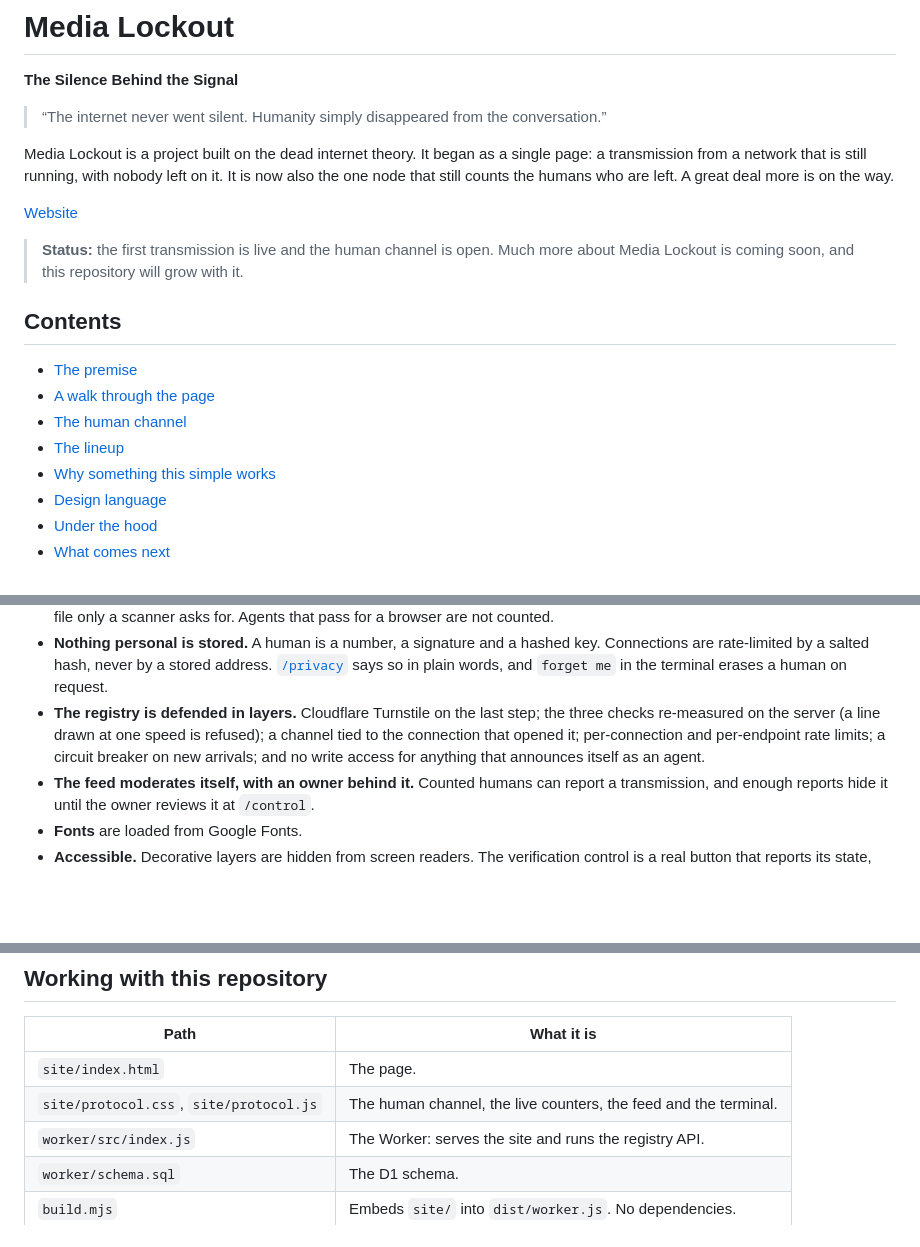
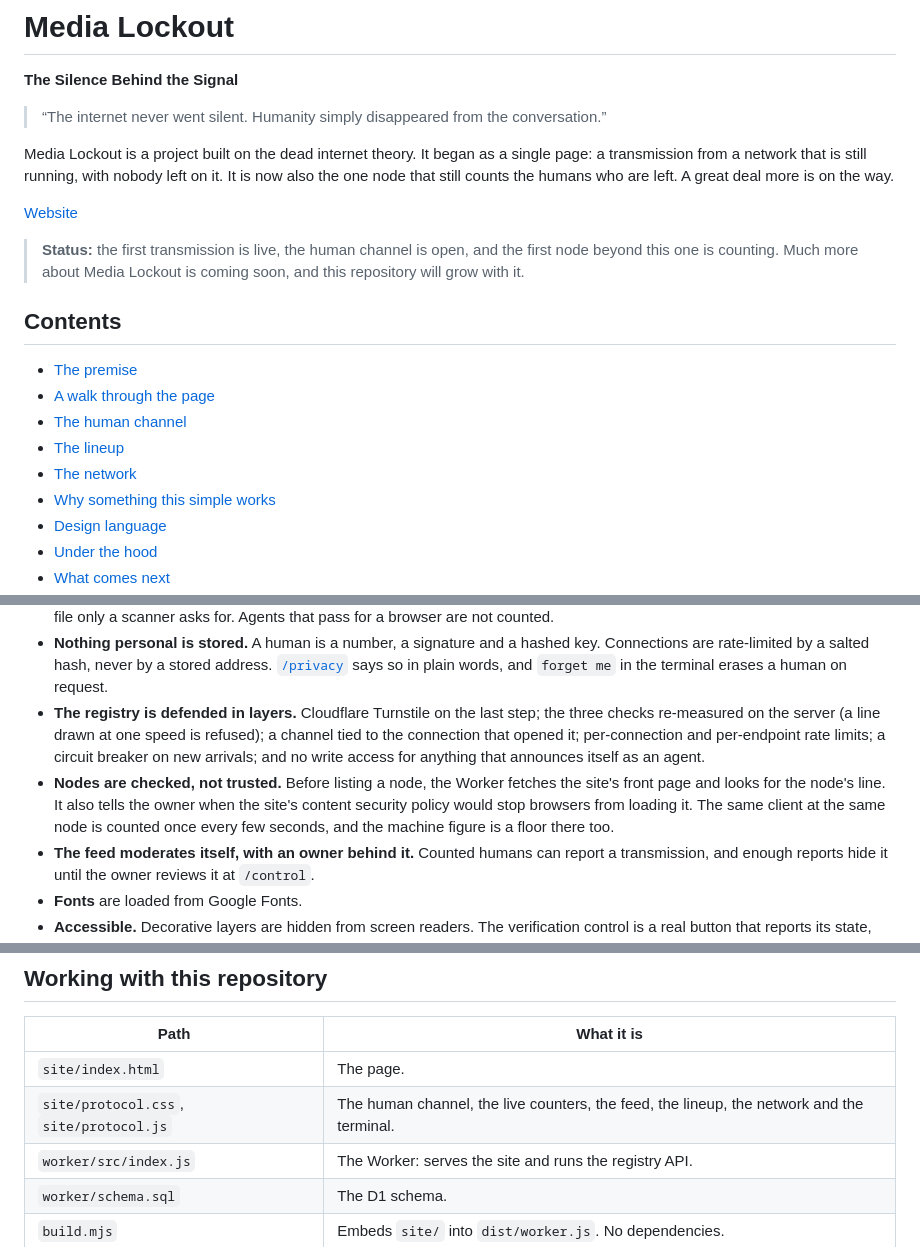
Before and after one commit to 0xeondev/medialockout, a Markdown page: README.md, 3 parts joined by grey strips. GitHub-like rendering; blank space fills up the shorter version.

```diff
--- a/README.md
+++ b/README.md
@@ -12,7 +12,7 @@ Media Lockout is a project built on the dead internet theory. It began as a sing
 
 [Website](https://medialockout.com)
 
-> **Status:** the first transmission is live and the human channel is open. Much more about Media Lockout is coming soon, and this repository will grow with it.
+> **Status:** the first transmission is live, the human channel is open, and the first node beyond this one is counting. Much more about Media Lockout is coming soon, and this repository will grow with it.
 
 ## Contents
 
@@ -20,6 +20,7 @@ Media Lockout is a project built on the dead internet theory. It began as a sing
 - [A walk through the page](#a-walk-through-the-page)
 - [The human channel](#the-human-channel)
 - [The lineup](#the-lineup)
+- [The network](#the-network)
 - [Why something this simple works](#why-something-this-simple-works)
 - [Design language](#design-language)
 - [Under the hood](#under-the-hood)
@@ -211,6 +234,7 @@ The last section turns it on the visitor. You are the one human on the page, and
 - **The agent census is a floor, not an estimate.** An agent is a request that names itself as one, names nothing, or asks for a file only a scanner asks for. Agents that pass for a browser are not counted.
 - **Nothing personal is stored.** A human is a number, a signature and a hashed key. Connections are rate-limited by a salted hash, never by a stored address. [`/privacy`](https://medialockout.com/privacy) says so in plain words, and `forget me` in the terminal erases a human on request.
 - **The registry is defended in layers.** Cloudflare Turnstile on the last step; the three checks re-measured on the server (a line drawn at one speed is refused); a channel tied to the connection that opened it; per-connection and per-endpoint rate limits; a circuit breaker on new arrivals; and no write access for anything that announces itself as an agent.
+- **Nodes are checked, not trusted.** Before listing a node, the Worker fetches the site's front page and looks for the node's line. It also tells the owner when the site's content security policy would stop browsers from loading it. The same client at the same node is counted once every few seconds, and the machine figure is a floor there too.
 - **The feed moderates itself, with an owner behind it.** Counted humans can report a transmission, and enough reports hide it until the owner reviews it at `/control`.
 - **Fonts** are loaded from Google Fonts.
 - **Accessible.** Decorative layers are hidden from screen readers. The verification control is a real button that reports its state, and its result is announced as a status message. The human channel is a keyboard-operable dialog, and the tremor check has a keyboard form.
@@ -225,7 +249,7 @@ Media Lockout is at its first transmission. Many new things are planned and will
 | Path | What it is |
 |---|---|
 | `site/index.html` | The page. |
-| `site/protocol.css`, `site/protocol.js` | The human channel, the live counters, the feed and the terminal. |
+| `site/protocol.css`, `site/protocol.js` | The human channel, the live counters, the feed, the lineup, the network and the terminal. |
 | `worker/src/index.js` | The Worker: serves the site and runs the registry API. |
 | `worker/schema.sql` | The D1 schema. |
 | `build.mjs` | Embeds `site/` into `dist/worker.js`. No dependencies. |
```
Also changed, not shown: other parts of README.md (+22 -0 lines), docs/network-badge.jpg (added), docs/site-network.jpg (added), 7 other files.
